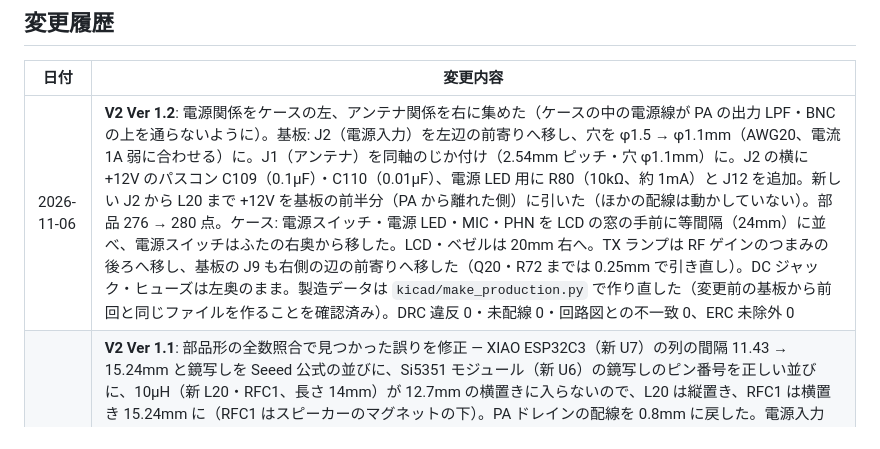
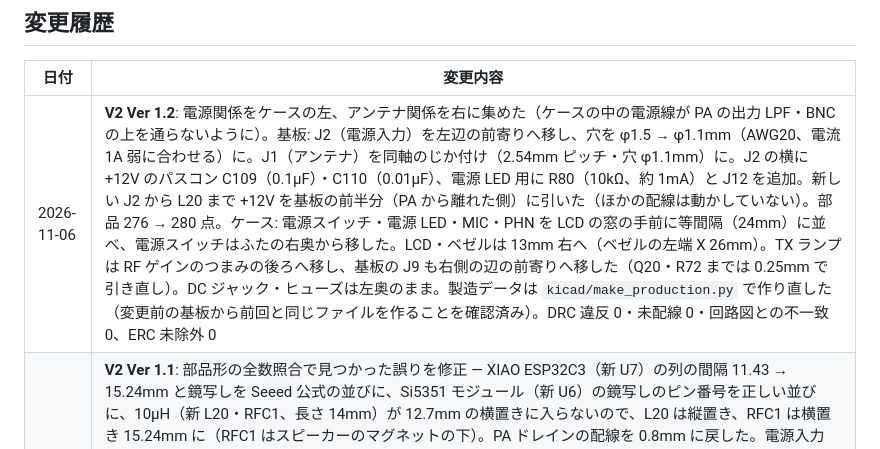
Before and after one commit to kazushinjo/PSN_TRX_XIAO_ESP32C3-V2, a Markdown page: README.md, the part around the change. GitHub-like rendering.

```diff
--- a/README.md
+++ b/README.md
@@ -193,7 +193,7 @@ docs/
 
 | 日付 | 変更内容 |
 |---|---|
-| 2026-11-06 | **V2 Ver 1.2**: 電源関係をケースの左、アンテナ関係を右に集めた（ケースの中の電源線が PA の出力 LPF・BNC の上を通らないように）。基板: J2（電源入力）を左辺の前寄りへ移し、穴を φ1.5 → φ1.1mm（AWG20、電流 1A 弱に合わせる）に。J1（アンテナ）を同軸のじか付け（2.54mm ピッチ・穴 φ1.1mm）に。J2 の横に +12V のパスコン C109（0.1µF）・C110（0.01µF）、電源 LED 用に R80（10kΩ、約 1mA）と J12 を追加。新しい J2 から L20 まで +12V を基板の前半分（PA から離れた側）に引いた（ほかの配線は動かしていない）。部品 276 → 280 点。ケース: 電源スイッチ・電源 LED・MIC・PHN を LCD の窓の手前に等間隔（24mm）に並べ、電源スイッチはふたの右奥から移した。LCD・ベゼルは 20mm 右へ。TX ランプは RF ゲインのつまみの後ろへ移し、基板の J9 も右側の辺の前寄りへ移した（Q20・R72 までは 0.25mm で引き直し）。DC ジャック・ヒューズは左奥のまま。製造データは `kicad/make_production.py` で作り直した（変更前の基板から前回と同じファイルを作ることを確認済み）。DRC 違反 0・未配線 0・回路図との不一致 0、ERC 未除外 0 |
+| 2026-11-06 | **V2 Ver 1.2**: 電源関係をケースの左、アンテナ関係を右に集めた（ケースの中の電源線が PA の出力 LPF・BNC の上を通らないように）。基板: J2（電源入力）を左辺の前寄りへ移し、穴を φ1.5 → φ1.1mm（AWG20、電流 1A 弱に合わせる）に。J1（アンテナ）を同軸のじか付け（2.54mm ピッチ・穴 φ1.1mm）に。J2 の横に +12V のパスコン C109（0.1µF）・C110（0.01µF）、電源 LED 用に R80（10kΩ、約 1mA）と J12 を追加。新しい J2 から L20 まで +12V を基板の前半分（PA から離れた側）に引いた（ほかの配線は動かしていない）。部品 276 → 280 点。ケース: 電源スイッチ・電源 LED・MIC・PHN を LCD の窓の手前に等間隔（24mm）に並べ、電源スイッチはふたの右奥から移した。LCD・ベゼルは 13mm 右へ（ベゼルの左端 X 26mm）。TX ランプは RF ゲインのつまみの後ろへ移し、基板の J9 も右側の辺の前寄りへ移した（Q20・R72 までは 0.25mm で引き直し）。DC ジャック・ヒューズは左奥のまま。製造データは `kicad/make_production.py` で作り直した（変更前の基板から前回と同じファイルを作ることを確認済み）。DRC 違反 0・未配線 0・回路図との不一致 0、ERC 未除外 0 |
 | 2026-11-05 | **V2 Ver 1.1**: 部品形の全数照合で見つかった誤りを修正 — XIAO ESP32C3（新 U7）の列の間隔 11.43 → 15.24mm と鏡写しを Seeed 公式の並びに、Si5351 モジュール（新 U6）の鏡写しのピン番号を正しい並びに、10µH（新 L20・RFC1、長さ 14mm）が 12.7mm の横置きに入らないので、L20 は縦置き、RFC1 は横置き 15.24mm に（RFC1 はスピーカーのマグネットの下）。PA ドレインの配線を 0.8mm に戻した。電源入力 J2 を太い電線のじか付け用（5.08mm・穴 φ1.5mm）に。3SK59（旧 Q2）を削除し、2SK192A は 4 個とも BL ランク・ソース抵抗 R3・R18 を 100Ω に（受信全体の利得は約 −2.7dB、電流は 7.4mA）。パスコン（C3・C50・C106・C107）を足元へ。ネット名 +9V → RX12V、+12V・TX12V を命名。**部品番号を信号の流れの順に振り直した**（[`kicad/refdes_map_2026-11-05.csv`](kicad/refdes_map_2026-11-05.csv)。この表の古い行は当時の番号）。基板は変えた部品の周りだけ再配線（DRC 0・未配線 0・回路図との不一致 0）、ガーバー・JLCPCB 提出資料・部品実装図を出し直し。同日、ngspice のブロックごとの確認（`kicad/sim/blocks.py`）を足し、調整手順の目標値をその結果に合わせた。docx 4 本（組み立て説明書・評価試験報告書・回路図論理検証レポート・VFO 仕様書）を V2 Ver 1.1 の内容で書き直した（`docs/tools/make_docx.py`）。部品実装図の XIAO の表示を U7 に直し、部品表・スケッチのコメントに残っていた 3SK59 時代の番号（Q2 の G2 など）を直した。回路図の再精査で、RF ゲインのつまみ VR1 を 5kΩ → **10kΩ B**（秋月 SH16K4B103L20KCCI）に変更（R17 20kΩ との分圧で AGC の線を約 4.0V に。5kΩ では約 2.4V で、2SK192A の個体によっては下段の電圧が足りない。パネル部品なので基板は変わらない） |
 | 2026-10-31 | J310（Q4・Q5・Q20・Q25）を 2SK192A-GR（東芝、TO-92 小型、ピン 1 D・2 S・3 G で基板と同じ）に置き換え。R66 100Ω → 47Ω。R5 は 3SK59 用の 120Ω のまま、Q4・Q5 に 2SK192A を付けるときは 47Ω（22〜100Ω で 5〜8mA に調整）。基板はパターン・配置とも変更なし（DRC 0・未配線 0・回路図との不一致 0、ガーバーは値を含まないので出し直しなし）。利得が下がる分（RF 増幅 +10.9 → +7.7dB）を戻すため、L19 のタップを +9V 側から 2 回目 → 3 回目に（値 T30-6 11T/3T）。シミュレーション: RF 増幅 +10.5dB、前段の電力利得 +19.9dB・雑音指数 0.96dB、全体の雑音指数 1.3dB（混合器 NF 10dB）、TC3 約 9 → 10.8pF。S9 で AD8307 の入力 −8.2dBm なのでファームウェアの RSSI_S9_MV 1900・AGC_TARGET_MV 1750 はそのまま |
 | 2026-10-30 | 受信部を改造: RF 増幅を 2N3819 1 石 → J310 カスコード（Q20・Q25、Q25 のゲートに AGC）、複同調 BPF → 入力同調（L18）＋出力同調（L19、R67 2.2kΩ で制動）、R65・C81・L20 を削除。積検波の後に AF 前置増幅 Q23（2SC1815、R96 8.2k・R97 100k・R98 1k）を追加、R80 1k・C103 0.047µ。表面実装は使わない方針で J310 は 4 個とも TO-92（Q4・Q5 も SOT-23 から変更。NJM2594V だけ例外）。基板: 受信部を置き直し・再配線（DRC 0・未配線 0・回路図との不一致 0）。部品表を更新。ファームウェア: RSSI_S9_MV 1900・AGC_TARGET_MV 1750・AGC_RANGE_DB 28。シミュレーションを新しい回路に合わせ、V1 との比較を追加 |
```
Also changed, not shown: enclosure/README.md (+4 -4 lines), enclosure/preview/assembly.png, enclosure/preview/top_view.png, 1 other file.
